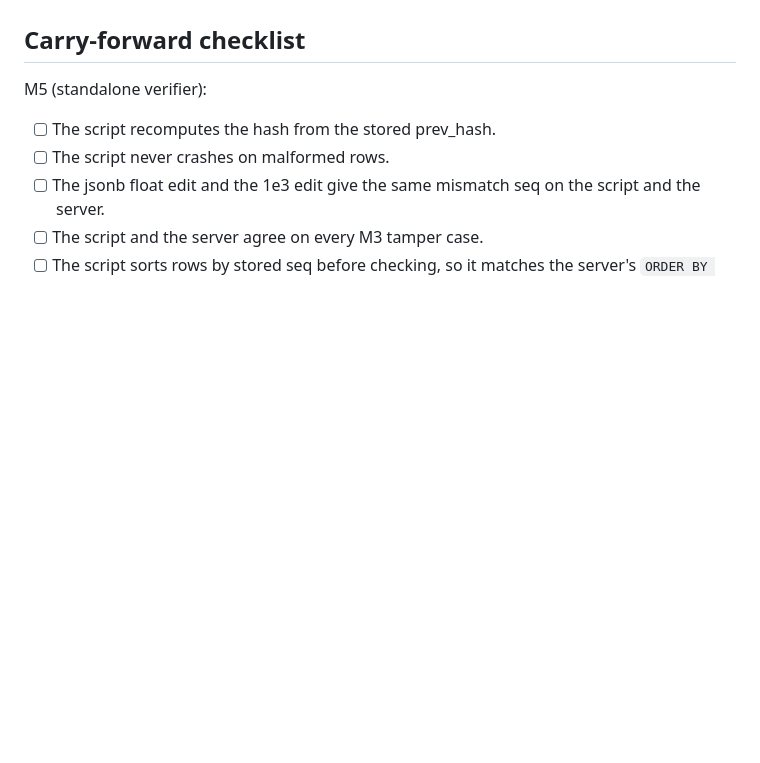
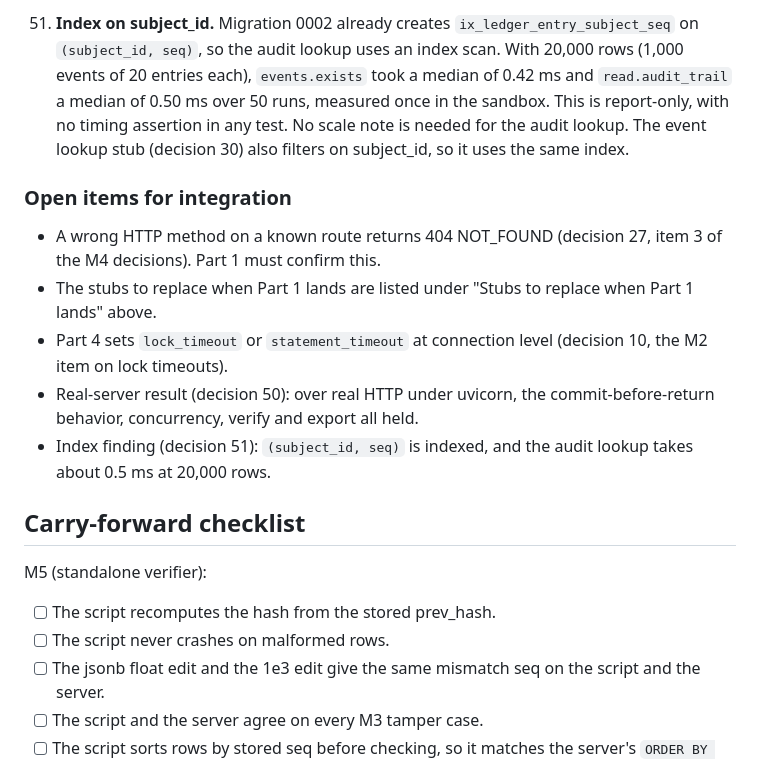
Before and after one commit to Shadiamw/EU_AI_ACT_MONITOR, a Markdown page: docs/decisions.md, the part around one of its changes. Rendered like a GitHub page; blank space fills up the shorter version.

```diff
--- a/docs/decisions.md
+++ b/docs/decisions.md
@@ -252,3 +303,23 @@ handled.
+51. **Index on subject_id.** Migration 0002 already creates `ix_ledger_entry_subject_seq` on
+    `(subject_id, seq)`, so the audit lookup uses an index scan. With 20,000 rows (1,000 events
+    of 20 entries each), `events.exists` took a median of 0.42 ms and `read.audit_trail` a
+    median of 0.50 ms over 50 runs, measured once in the sandbox. This is report-only, with no
+    timing assertion in any test. No scale note is needed for the audit lookup. The event
+    lookup stub (decision 30) also filters on subject_id, so it uses the same index.
+
+### Open items for integration
+
+- A wrong HTTP method on a known route returns 404 NOT_FOUND (decision 27, item 3 of the M4
+  decisions). Part 1 must confirm this.
+- The stubs to replace when Part 1 lands are listed under "Stubs to replace when Part 1
+  lands" above.
+- Part 4 sets `lock_timeout` or `statement_timeout` at connection level (decision 10, the M2
+  item on lock timeouts).
+- Real-server result (decision 50): over real HTTP under uvicorn, the commit-before-return
+  behavior, concurrency, verify and export all held.
+- Index finding (decision 51): `(subject_id, seq)` is indexed, and the audit lookup takes about
+  0.5 ms at 20,000 rows.
+
 ## Carry-forward checklist
 
 M5 (standalone verifier):
```
Also changed, not shown: other parts of docs/decisions.md (+51 -0 lines).
